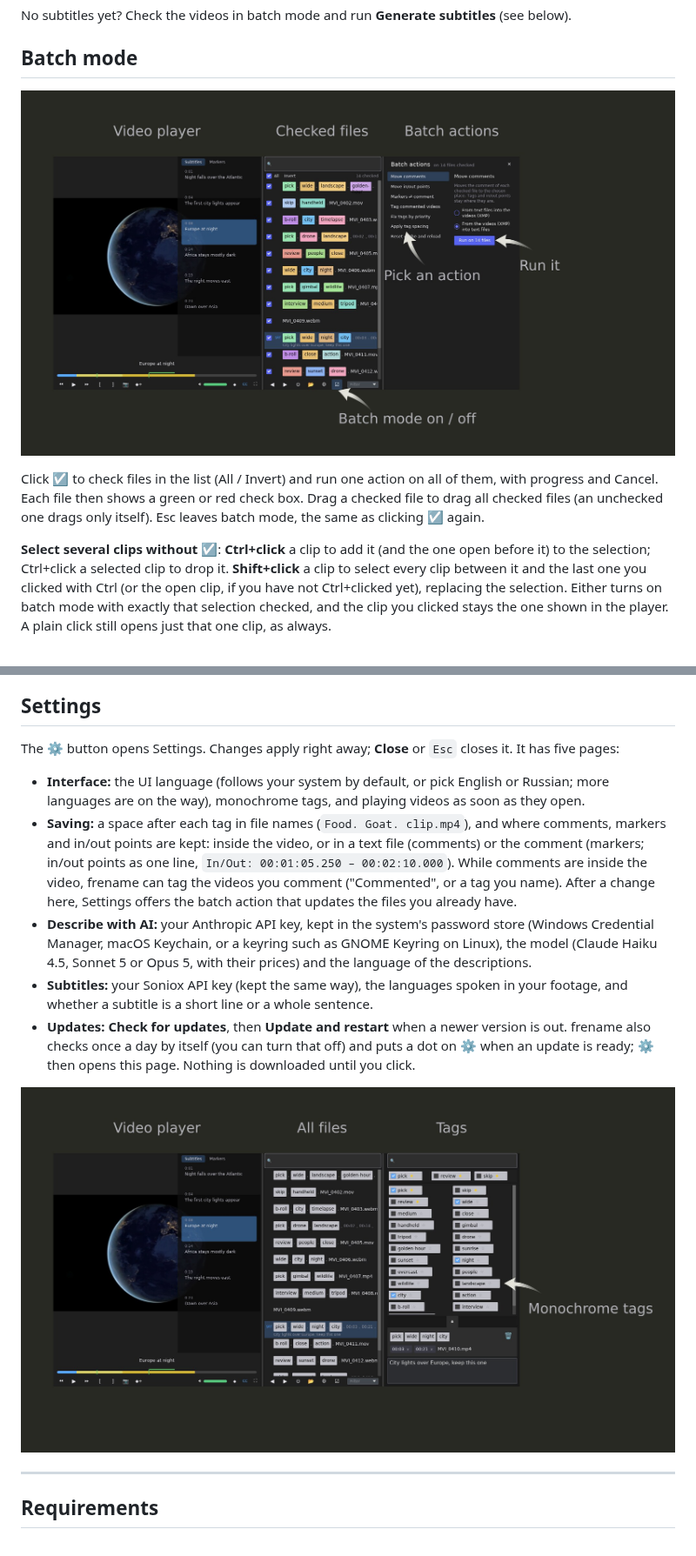
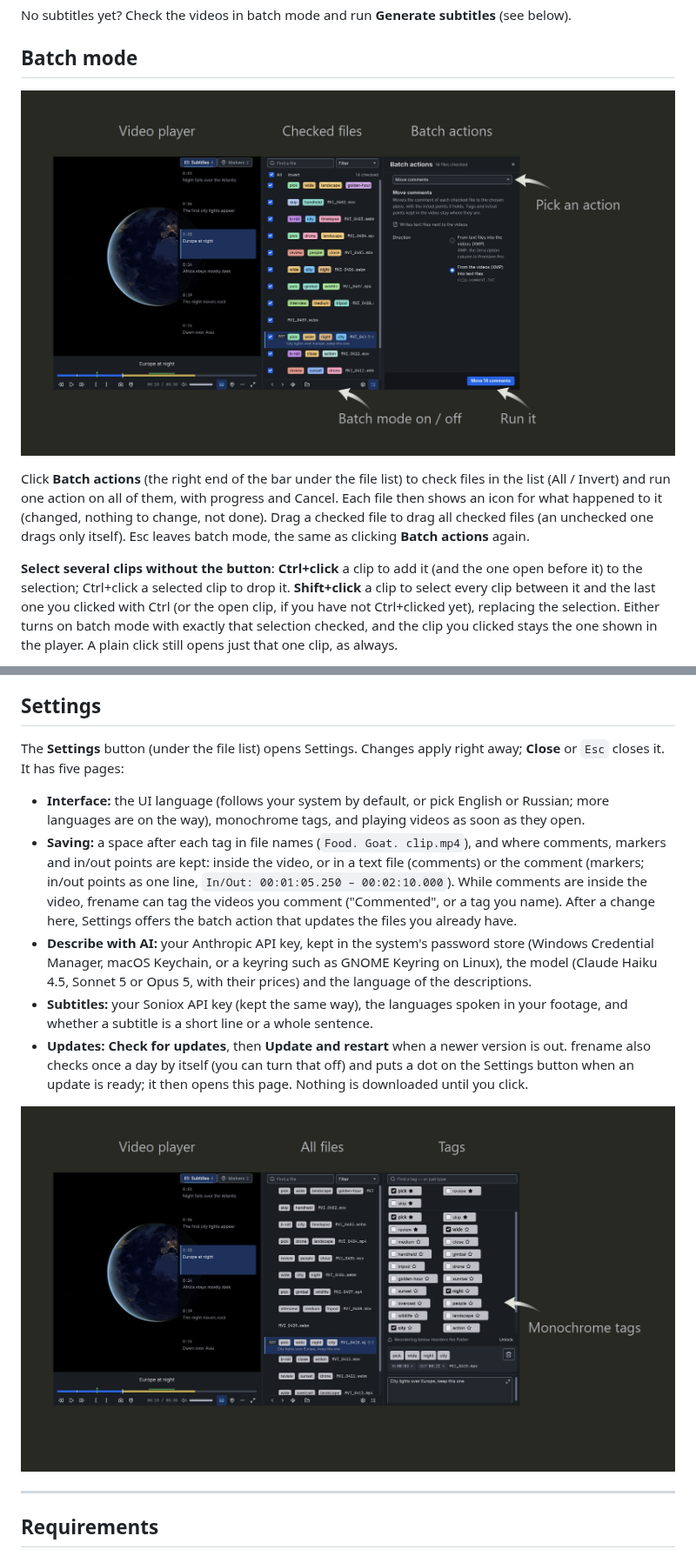
Before and after one commit to Zelenov/frename, a Markdown page: README.md, 2 parts joined by grey strips. Shown at 87% size. GitHub-like rendering; pictures changed too: docs/frename-screenshot-batch.jpg, docs/frename-screenshot-mono.jpg.

```diff
--- a/README.md
+++ b/README.md
@@ -211,11 +211,11 @@ No subtitles yet? Check the videos in batch mode and run **Generate subtitles**
 
 ![Batch mode](docs/frename-screenshot-batch.jpg)
 
-Click ☑ to check files in the list (All / Invert) and run one action on all of them, with progress
-and Cancel. Each file then shows a green or red check box. Drag a checked file to drag all checked
-files (an unchecked one drags only itself). Esc leaves batch mode, the same as clicking ☑ again.
+Click **Batch actions** (the right end of the bar under the file list) to check files in the list (All / Invert) and run one action on all of them, with progress
+and Cancel. Each file then shows an icon for what happened to it (changed, nothing to change, not done). Drag a checked file to drag all checked
+files (an unchecked one drags only itself). Esc leaves batch mode, the same as clicking **Batch actions** again.
 
-**Select several clips without ☑**: **Ctrl+click** a clip to add it (and the one open before it) to
+**Select several clips without the button**: **Ctrl+click** a clip to add it (and the one open before it) to
 the selection; Ctrl+click a selected clip to drop it. **Shift+click** a clip to select every clip
 between it and the last one you clicked with Ctrl (or the open clip, if you have not Ctrl+clicked
 yet), replacing the selection. Either turns on batch mode with exactly that selection checked, and
@@ -276,7 +276,7 @@ Subtitles. Formats such as mkv, m2ts and avi need [ffmpeg](https://ffmpeg.org) o
 
 ## Settings
 
-The ⚙ button opens Settings. Changes apply right away; **Close** or `Esc` closes it. It has five
+The **Settings** button (under the file list) opens Settings. Changes apply right away; **Close** or `Esc` closes it. It has five
 pages:
 
 - **Interface:** the UI language (follows your system by default, or pick English or Russian;
@@ -293,8 +293,8 @@ pages:
 - **Subtitles:** your Soniox API key (kept the same way), the languages spoken in your footage, and
   whether a subtitle is a short line or a whole sentence.
 - **Updates:** **Check for updates**, then **Update and restart** when a newer version is out.
-  frename also checks once a day by itself (you can turn that off) and puts a dot on ⚙ when an
-  update is ready; ⚙ then opens this page. Nothing is downloaded until you click.
+  frename also checks once a day by itself (you can turn that off) and puts a dot on the Settings button
+  when an update is ready; it then opens this page. Nothing is downloaded until you click.
 
 ![Monochrome tags](docs/frename-screenshot-mono.jpg)
 
```
Also changed, not shown: other parts of README.md (+2 -2 lines), docs/design/design-system.md (+43 -21 lines), version.md (+8 -1 lines), docs/frename-screenshot.jpg, 5 other files.
